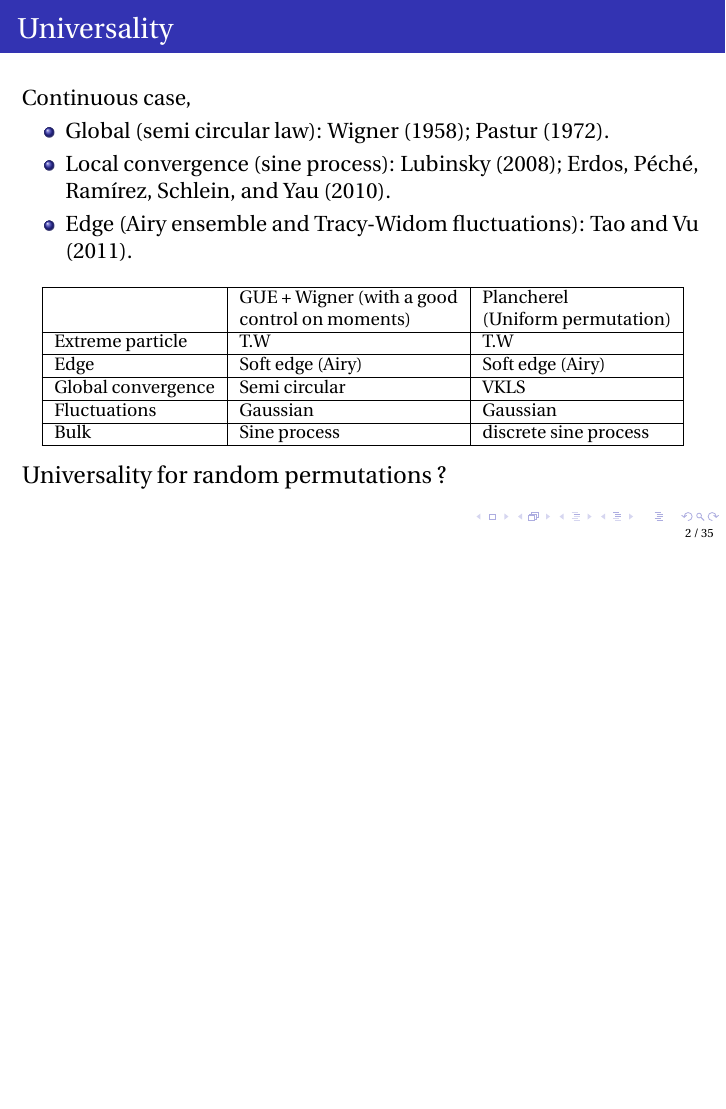
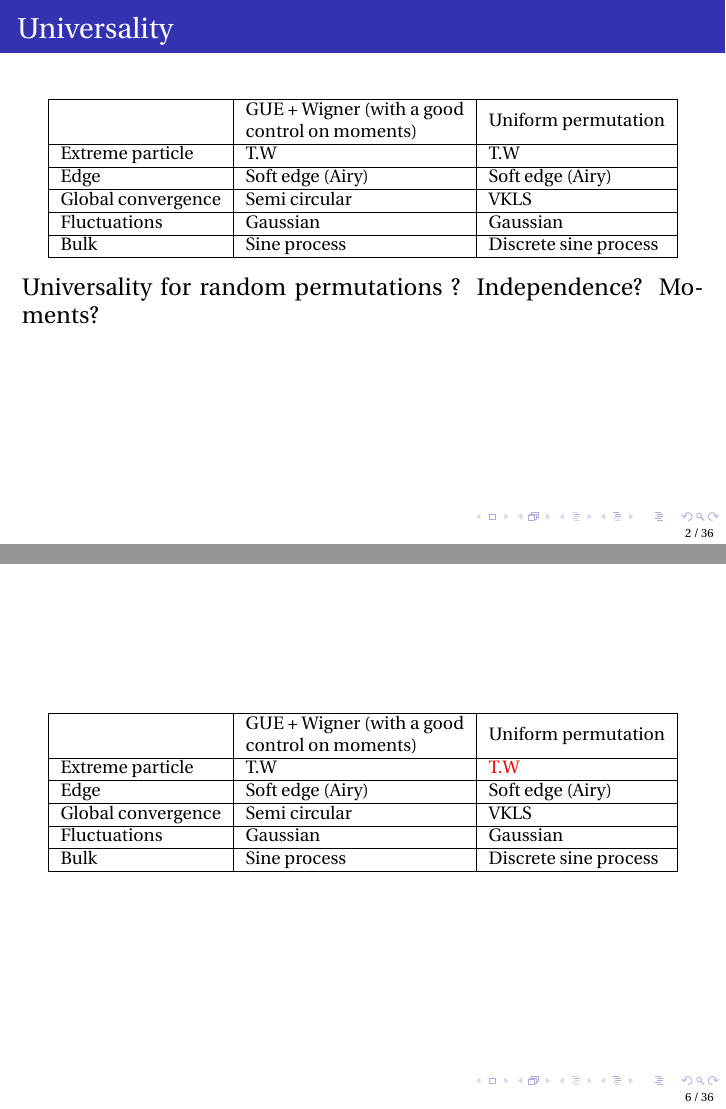
Before and after one commit to SlimKammoun/Presentation-Copy-, LaTeX slides (main.tex): page 2 of 42 before the commit and pages 6 and 10 of 47 after it, the two joined at a grey line, the shorter picture padded with empty space. Compiled offline with pdfLaTeX.

Commit message:
Updates from ShareLaTeX

```diff
--- a/main.tex
+++ b/main.tex
@@ -70,7 +70,35 @@
 
 \section*{Introduction}
 \begin{frame}{Universality}
- Continuous case,
+ \begin{overprint}
+\onslide<1>
+GUE :
+\begin{table}[]
+\begin{tabular}{|l|l|}
+\hline
+                   & GUE              \\ \hline
+Biggest particule  & T.W              \\ \hline
+Edge               & Soft edge (Airy) \\ \hline
+Global convergence & Semi circular    \\ \hline
+Fluctuations       & Gaussian         \\ \hline
+Bulk               & Sine process     \\ \hline
+\end{tabular}
+\end{table}
+
+\onslide<2>
+
+\begin{table}[]
+\begin{tabular}{|l|l|}
+\hline
+                   & GUE              \\ \hline
+Biggest particule  & T.W              \\ \hline
+Edge               & Soft edge (Airy) \\ \hline
+Global convergence & Semi circular    \\ \hline
+Fluctuations       & Gaussian         \\ \hline
+Bulk               & Sine process     \\ \hline
+\end{tabular}
+\end{table}
+Random matrices, OP ensembles DPP etc.
     \begin{itemize}
         \item Global (semi circular law):
         \cite{10.2307/1970008,Pastur1972}.
@@ -78,19 +106,53 @@
         \item Edge (Airy ensemble and Tracy-Widom fluctuations): \cite{tao2011}.
 
     \end{itemize}
+\onslide<3>
+\begin{table}[]
+\begin{tabular}{|l|l|}
+\hline
+                   & \begin{tabular}[c]{@{}l@{}}GUE + Wigner\\ (with a good control on moments)\end{tabular} \\ \hline
+Extreme particle  & T.W                                                                                     \\ \hline
+Edge               & Soft edge (Airy)                                                                        \\ \hline
+Global convergence & Semi circular                                                                           \\ \hline
+Fluctuations       & Gaussian                                                                                \\ \hline
+Bulk               & Sine process                                                                            \\ \hline
+\end{tabular}
+\end{table}
+
+\onslide<4>
+
     \footnotesize{
 \begin{table}[]
 \begin{tabular}{|l|l|l|}
 \hline
-                   & \begin{tabular}[c]{@{}l@{}}GUE + Wigner (with a good \\ control on moments)\end{tabular} & \begin{tabular}[c]{@{}l@{}}Plancherel\\ (Uniform permutation)\end{tabular} \\ \hline
+                   & \begin{tabular}[c]{@{}l@{}}GUE + Wigner (with a good \\ control on moments)\end{tabular} & \begin{tabular}[c]{@{}l@{}}Uniform permutation \end{tabular} \\ \hline
 Extreme particle  & T.W                                                                                        & T.W                                                                        \\ \hline
 Edge               & Soft edge (Airy)                                                                           & Soft edge  (Airy)                                                          \\ \hline
 Global convergence & Semi circular                                                                              & VKLS                                                                       \\ \hline
 Fluctuations       & Gaussian  & Gaussian                                                                   \\ \hline
-Bulk               & Sine process                                                                               & discrete sine process                                                       \\ \hline
+Bulk               & Sine process                                                                               &
+Discrete sine process                                                       \\ \hline
+\end{tabular}
+\end{table}}
+\onslide<5>
+
+    \footnotesize{
+\begin{table}[]
+\begin{tabular}{|l|l|l|}
+\hline
+                   & \begin{tabular}[c]{@{}l@{}}GUE + Wigner (with a good \\ control on moments)\end{tabular} & \begin{tabular}[c]{@{}l@{}}Uniform permutation \end{tabular} \\ \hline
+Extreme particle  & T.W                                                                                        & T.W                                                                        \\ \hline
+Edge               & Soft edge (Airy)                                                                           & Soft edge  (Airy)                                                          \\ \hline
+Global convergence & Semi circular                                                                              & VKLS                                                                       \\ \hline
+Fluctuations       & Gaussian  & Gaussian                                                                   \\ \hline
+Bulk               & Sine process                                                                               & Discrete sine process                                                       \\ \hline
 \end{tabular}
 \end{table}}
 \large{Universality for  random permutations ?}
+\large{Independence? Moments?}
+
+\end{overprint}
+
 \end{frame}
 
 
@@ -137,6 +199,20 @@ $\ell(\sigma)=5$.
     $F_2$: CDF of the GUE Tracy-Widom distribution.
 \end{frame}
 
+\begin{frame}
+\footnotesize{
+\begin{table}[]
+\begin{tabular}{|l|l|l|}
+\hline
+                   & \begin{tabular}[c]{@{}l@{}}GUE + Wigner (with a good \\ control on moments)\end{tabular} & \begin{tabular}[c]{@{}l@{}}Uniform permutation \end{tabular} \\ \hline
+Extreme particle  & T.W                                                                                        & {\color{red}T.W}                                                                        \\ \hline
+Edge               & Soft edge (Airy)                                                                           & Soft edge  (Airy)                                                          \\ \hline
+Global convergence & Semi circular                                                                              & VKLS                                                                       \\ \hline
+Fluctuations       & Gaussian  & Gaussian                                                                   \\ \hline
+Bulk               & Sine process                                                                               & Discrete sine process                                                       \\ \hline
+\end{tabular}
+\end{table}}
+\end{frame}
 \begin{frame}{Longest increasing subsequence}
     \begin{theorem}[\cite{sk}]
 Assume that the sequence of random permutations  $(\sigma_n)_{n\geq 1}$ satisfies:
```
Also changed, not shown: main.tex (10 more changed lines).
